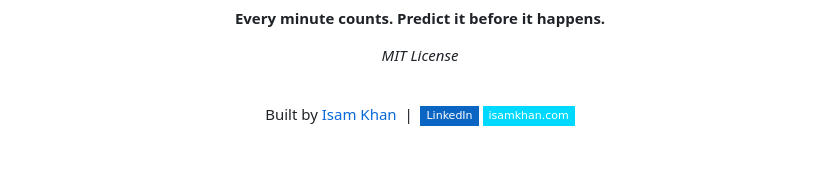
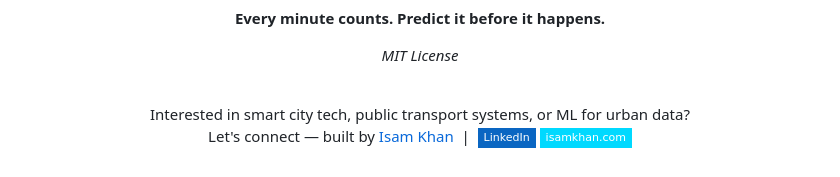
Before and after one commit to isamkhan1809/predict-transport-delays, a Markdown page: README.md, the part around the change. Drawn GitHub-style; badges without logos.

Commit message:
Tailor author section to smart city/transport theme

```diff
--- a/README.md
+++ b/README.md
@@ -120,7 +120,8 @@ predict-transport-delays/
 
 <br/>
 
-Built by [Isam Khan](https://github.com/isamkhan1809) &nbsp;|&nbsp;
+Interested in smart city tech, public transport systems, or ML for urban data?<br/>
+Let's connect — built by <a href="https://github.com/isamkhan1809">Isam Khan</a> &nbsp;|&nbsp;
 <a href="https://linkedin.com/in/isam-khan-3a1260292"><img src="https://img.shields.io/badge/-LinkedIn-0A66C2?style=flat-square&logo=linkedin&logoColor=white&labelColor=000000"/></a>
 <a href="https://isamkhan.com"><img src="https://img.shields.io/badge/-isamkhan.com-00D9FF?style=flat-square&logo=googlechrome&logoColor=white&labelColor=000000"/></a>
 
```
